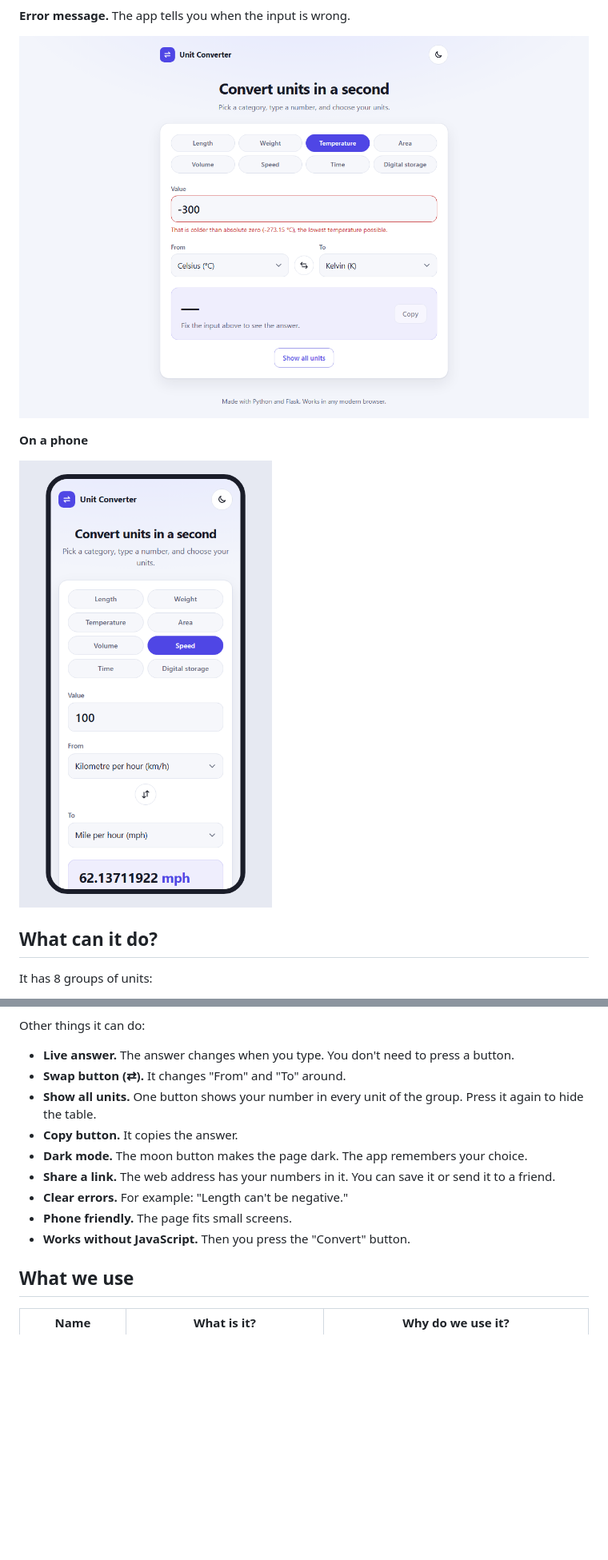
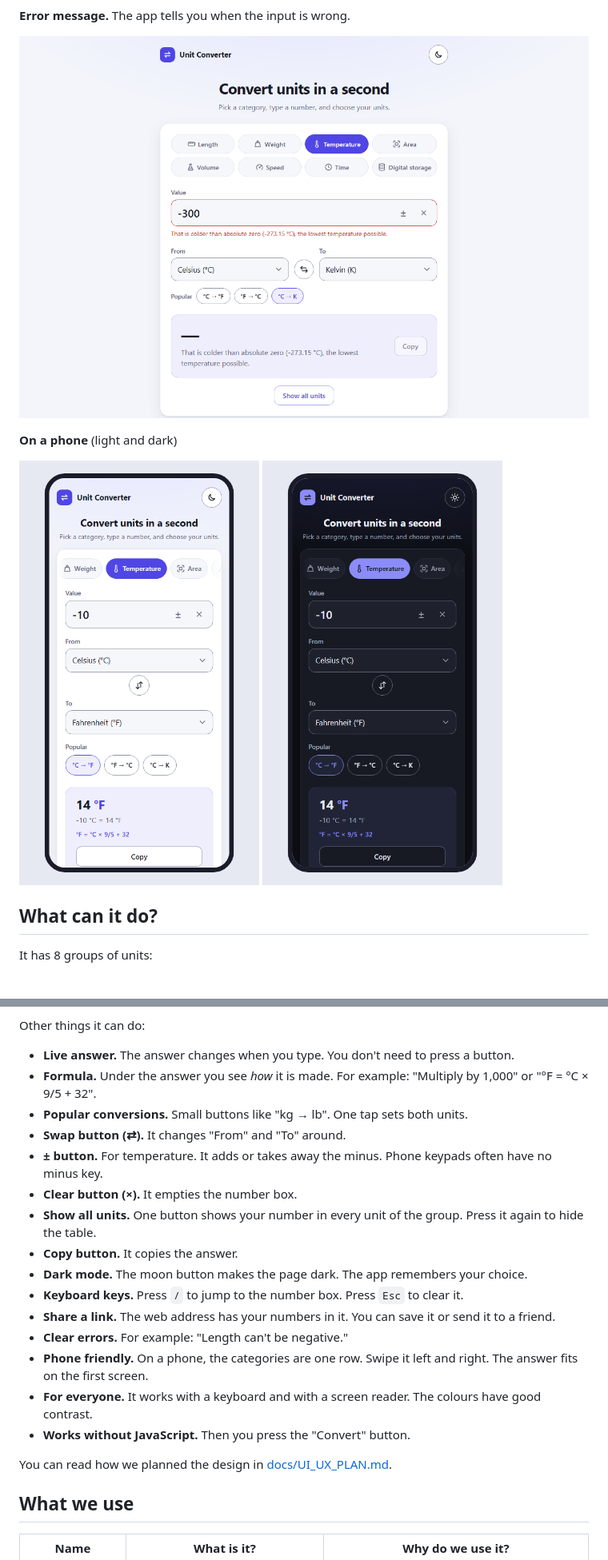
Before and after one commit to jcatibog014/unit_converter, a Markdown page: README.md, 2 parts joined by grey strips. Shown at 80% size. Drawn GitHub-style; pictures changed too: docs/screenshots/error.png, docs/screenshots/phone-dark.png (added), docs/screenshots/phone.png; blank space fills up the shorter version.

```diff
--- a/README.md
+++ b/README.md
@@ -28,9 +28,12 @@ You don't need an account. There is no login.
 
 ![An error: -300 °C is colder than absolute zero](docs/screenshots/error.png)
 
-**On a phone**
+**On a phone** (light and dark)
 
-![The converter on a phone screen](docs/screenshots/phone.png)
+<p>
+  <img src="docs/screenshots/phone.png" alt="The converter on a phone screen" width="300">
+  <img src="docs/screenshots/phone-dark.png" alt="The converter on a phone screen, dark mode" width="300">
+</p>
 
 ## What can it do?
 
@@ -53,14 +56,22 @@ For example: kilograms to grams, grams to pounds, or km to miles.
 Other things it can do:
 
 - **Live answer.** The answer changes when you type. You don't need to press a button.
+- **Formula.** Under the answer you see *how* it is made. For example: "Multiply by 1,000" or "°F = °C × 9/5 + 32".
+- **Popular conversions.** Small buttons like "kg → lb". One tap sets both units.
 - **Swap button (⇄).** It changes "From" and "To" around.
+- **± button.** For temperature. It adds or takes away the minus. Phone keypads often have no minus key.
+- **Clear button (×).** It empties the number box.
 - **Show all units.** One button shows your number in every unit of the group. Press it again to hide the table.
 - **Copy button.** It copies the answer.
 - **Dark mode.** The moon button makes the page dark. The app remembers your choice.
+- **Keyboard keys.** Press `/` to jump to the number box. Press `Esc` to clear it.
 - **Share a link.** The web address has your numbers in it. You can save it or send it to a friend.
 - **Clear errors.** For example: "Length can't be negative."
-- **Phone friendly.** The page fits small screens.
+- **Phone friendly.** On a phone, the categories are one row. Swipe it left and right. The answer fits on the first screen.
+- **For everyone.** It works with a keyboard and with a screen reader. The colours have good contrast.
 - **Works without JavaScript.** Then you press the "Convert" button.
+
+You can read how we planned the design in [docs/UI_UX_PLAN.md](docs/UI_UX_PLAN.md).
 
 ## What we use
 
```
Also changed, not shown: other parts of README.md (+10 -1 lines), AGENTS.md (+12 -6 lines), docs/UI_UX_PLAN.md (+14 -1 lines), docs/screenshots/all-units.png, docs/screenshots/dark.png, docs/screenshots/light.png, 11 other files.
